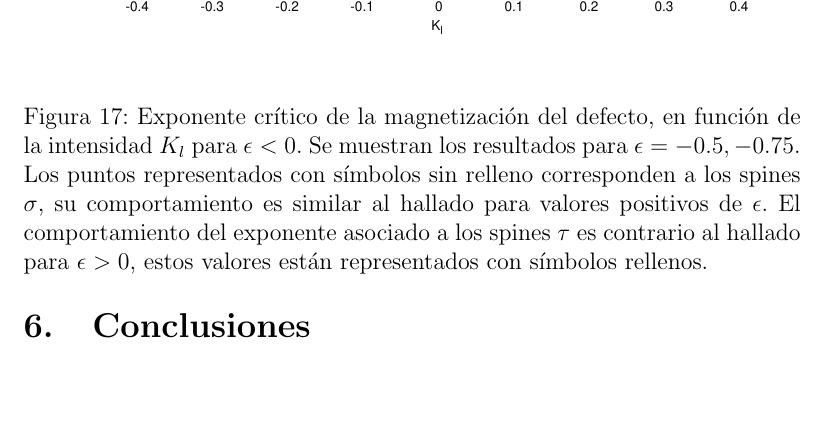
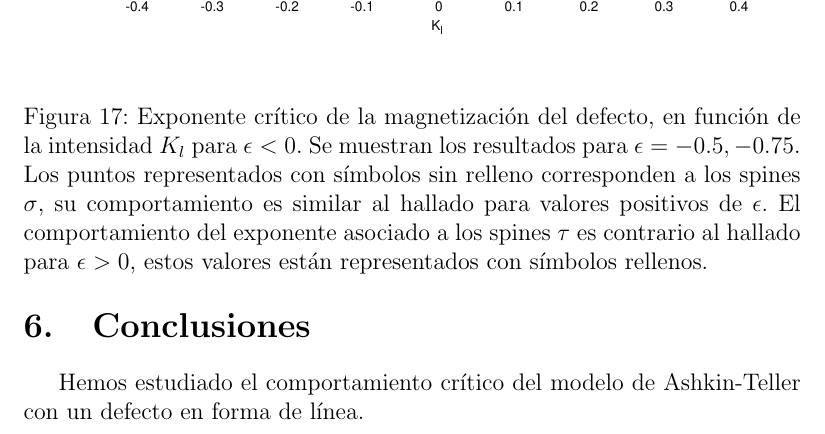
Before and after one commit to duchowneyg/diploma, a LaTeX book (main.tex, which reads tex/conclu.tex): part of page 36 of 38, cut so that both start at the same text, the shorter picture padded with empty space. Compiled offline with LaTeX, dvips and Ghostscript.

Commit message:
modified:   conclu.tex

```diff
--- a/tex/conclu.tex
+++ b/tex/conclu.tex
@@ -1 +1,4 @@
 \section{Conclusiones}
+
+Hemos estudiado el comportamiento cr\'itico del modelo de Ashkin-Teller
+con un defecto en forma de l\'inea.
```
